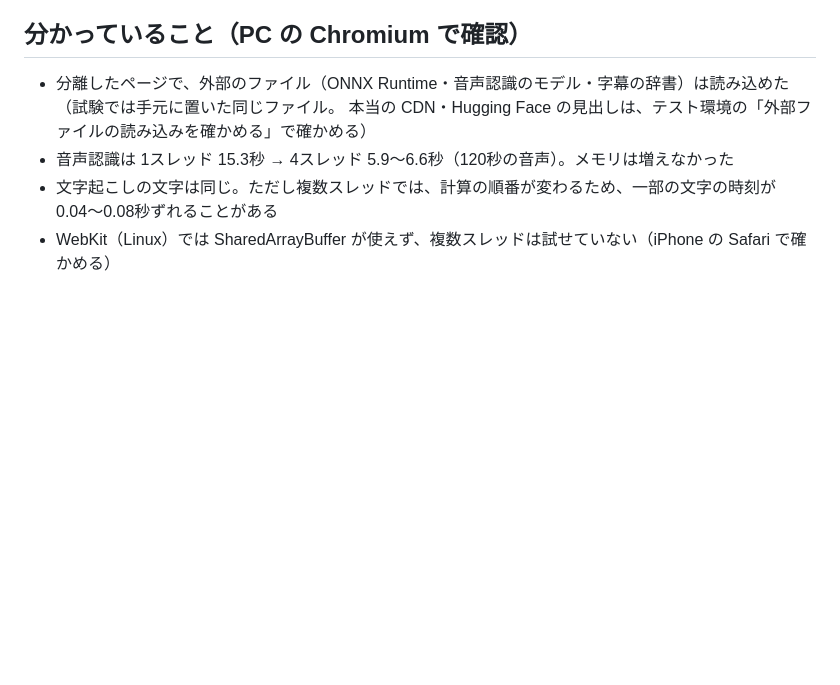
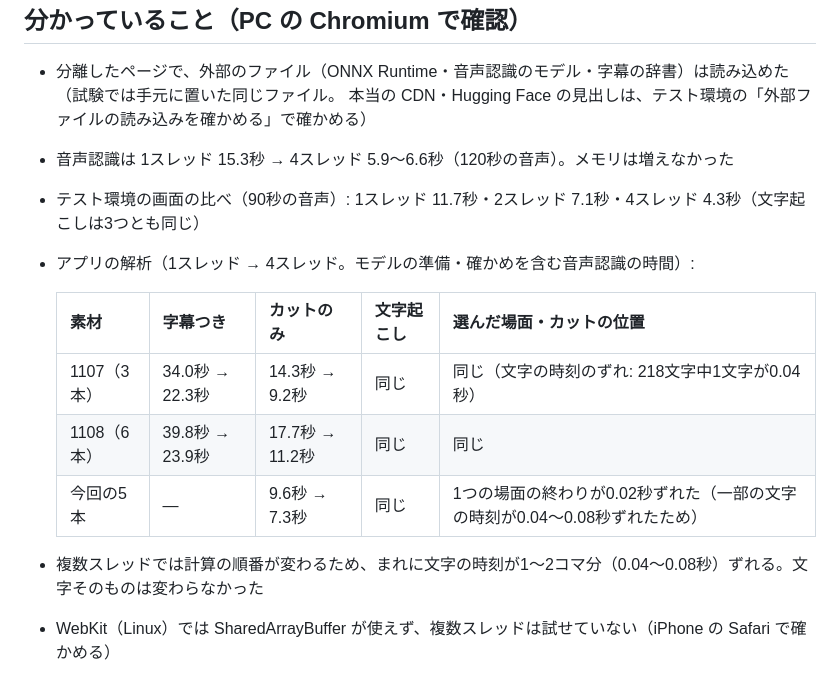
Before and after one commit to amityhair614-ops/amity-ai-projects, a Markdown page: docs/TEST-ENV.md, the part around the change. Rendered like a GitHub page; blank space fills up the shorter version.

Commit message:
テスト環境: 1・4スレッドの比べ（1107・1108・今回の5本）を記録
Co-Authored-By: Claude Opus 5.5 <noreply@anthropic.com>
Claude-Session: https://claude.ai/code/session_019WRZhhKGLALBvwzYrsAFaL

```diff
--- a/docs/TEST-ENV.md
+++ b/docs/TEST-ENV.md
@@ -29,7 +29,16 @@
 - 分離したページで、外部のファイル（ONNX Runtime・音声認識のモデル・字幕の辞書）は読み込めた（試験では手元に置いた同じファイル。
   本当の CDN・Hugging Face の見出しは、テスト環境の「外部ファイルの読み込みを確かめる」で確かめる）
 - 音声認識は 1スレッド 15.3秒 → 4スレッド 5.9〜6.6秒（120秒の音声）。メモリは増えなかった
-- 文字起こしの文字は同じ。ただし複数スレッドでは、計算の順番が変わるため、一部の文字の時刻が 0.04〜0.08秒ずれることがある
+- テスト環境の画面の比べ（90秒の音声）: 1スレッド 11.7秒・2スレッド 7.1秒・4スレッド 4.3秒（文字起こしは3つとも同じ）
+- アプリの解析（1スレッド → 4スレッド。モデルの準備・確かめを含む音声認識の時間）:
+
+  | 素材 | 字幕つき | カットのみ | 文字起こし | 選んだ場面・カットの位置 |
+  |---|---|---|---|---|
+  | 1107（3本） | 34.0秒 → 22.3秒 | 14.3秒 → 9.2秒 | 同じ | 同じ（文字の時刻のずれ: 218文字中1文字が0.04秒） |
+  | 1108（6本） | 39.8秒 → 23.9秒 | 17.7秒 → 11.2秒 | 同じ | 同じ |
+  | 今回の5本 | — | 9.6秒 → 7.3秒 | 同じ | 1つの場面の終わりが0.02秒ずれた（一部の文字の時刻が0.04〜0.08秒ずれたため） |
+
+- 複数スレッドでは計算の順番が変わるため、まれに文字の時刻が1〜2コマ分（0.04〜0.08秒）ずれる。文字そのものは変わらなかった
 - WebKit（Linux）では SharedArrayBuffer が使えず、複数スレッドは試せていない（iPhone の Safari で確かめる）
 
 ## iPhone での確かめ方
```
